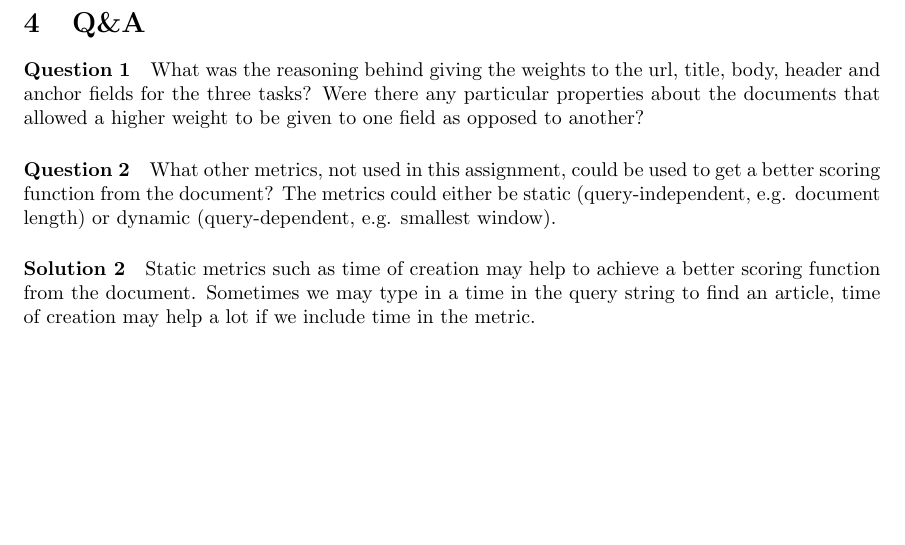
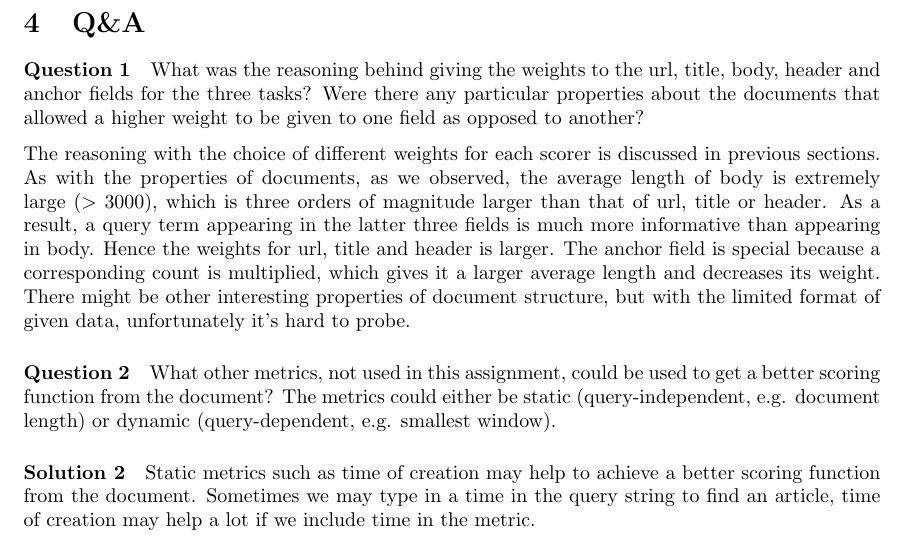
Before and after one commit to jhasudhakar/CS276-PA3, a LaTeX document (report.tex): part of page 4 of 4, cut so that both start at the same text, the shorter picture padded with empty space. Compiled offline with pdfLaTeX.

Commit message:
answer Q1

```diff
--- a/report.tex
+++ b/report.tex
@@ -164,6 +164,8 @@ As a result, we chose $\frac{1}{x}$ as the boost function and $B=2.65$ as the pa
 \paragraph{Question 1}
 What was the reasoning behind giving the weights to the url, title, body, header and anchor fields for the three tasks? Were there any particular properties about the documents that allowed a higher weight to be given to one field as opposed to another?
 
+The reasoning with the choice of different weights for each scorer is discussed in previous sections. As with the properties of documents, as we observed, the average length of body is extremely large ($> 3000$), which is three orders of magnitude larger than that of url, title or header. As a result, a query term appearing in the latter three fields is much more informative than appearing in body. Hence the weights for url, title and header is larger. The anchor field is special because a corresponding count is multiplied, which gives it a larger average length and decreases its weight. There might be other interesting properties of document structure, but with the limited format of given data, unfortunately it's hard to probe.
+
 \paragraph{Question 2}
 What other metrics, not used in this assignment, could be used to get a better scoring function from the document? The metrics could either be static (query-independent, e.g. document length) or dynamic (query-dependent, e.g. smallest window).
 
```
